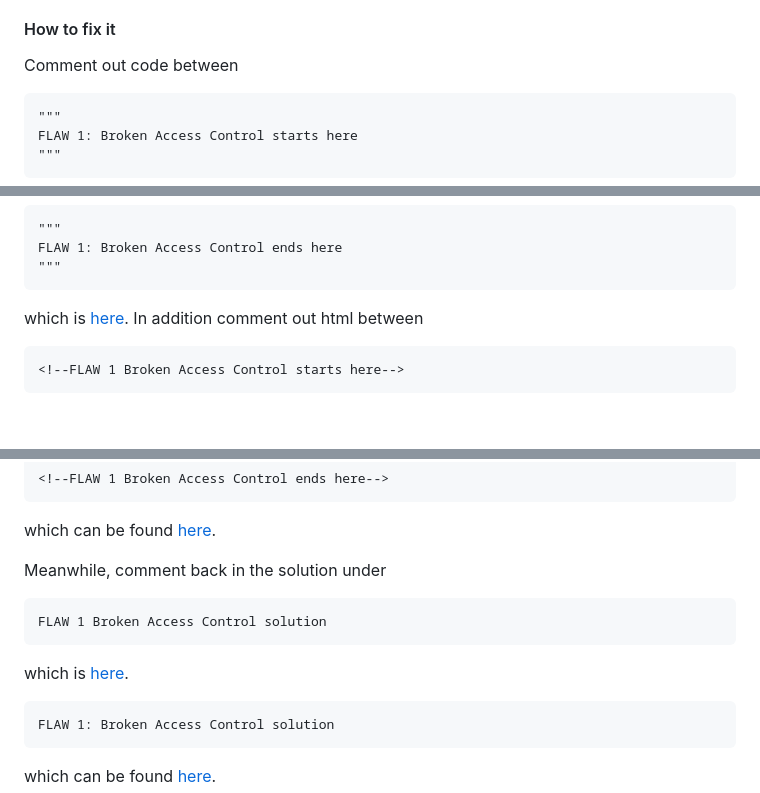
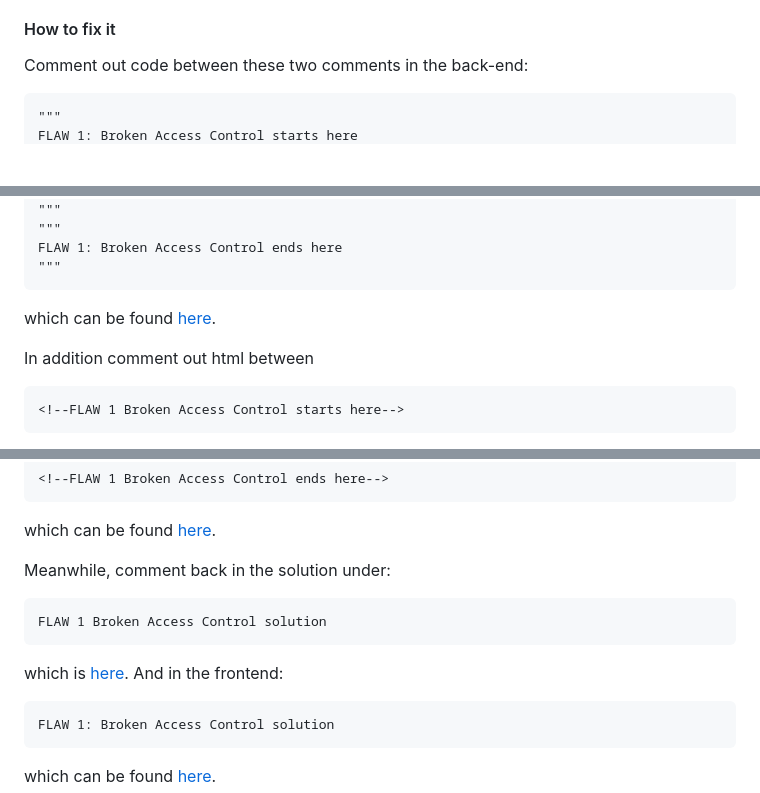
Before and after one commit to cameocami/CSB-course-project-VII, a Markdown page: README.md, 3 parts joined by grey strips. GitHub-like rendering; blank space fills up the shorter version.

Commit message:
Revise spelling mistakes in README
Updated README to clarify instructions for fixing broken access control and cryptographic failures.

````diff
--- a/README.md
+++ b/README.md
@@ -9,7 +9,7 @@ This is the course project for [Introduction to Cyber Security](https://cybersec
 #### Description
 Voting is supposed to be limited to logged in users, but with current set up anonymous users can vote despite not being logged in. The html form just hides the submission button as seen [here](https://github.com/cameocami/CSB-course-project-VII/blob/main/mysite/polls/templates/polls/detail.html), which can easily be edited back into the form via browser developer tools. In addition, the back-end voting function defaults to the first user in the database as seen [here](https://github.com/cameocami/CSB-course-project-VII/blob/main/mysite/polls/views.py).
 #### How to fix it
-Comment out code between
+Comment out code between these two comments in the back-end:
 ```
 """
 FLAW 1: Broken Access Control starts here
@@ -21,7 +18,9 @@ which is [here](https://github.com/cameocami/CSB-course-project-VII/blob/main/my
 FLAW 1: Broken Access Control ends here
 """
 ```
-which is [here](https://github.com/cameocami/CSB-course-project-VII/blob/main/mysite/polls/views.py). In addition comment out html between
+which can be found [here](https://github.com/cameocami/CSB-course-project-VII/blob/main/mysite/polls/views.py).
+
+In addition comment out html between
 ```
 <!--FLAW 1 Broken Access Control starts here-->
 ```
@@ -31,11 +29,11 @@ which is [here](https://github.com/cameocami/CSB-course-project-VII/blob/main/my
 ```
 which can be found [here](https://github.com/cameocami/CSB-course-project-VII/blob/main/mysite/polls/templates/polls/detail.html).
 
-Meanwhile, comment back in the solution under
+Meanwhile, comment back in the solution under:
 ```
 FLAW 1 Broken Access Control solution
 ```
-which is [here](https://github.com/cameocami/CSB-course-project-VII/blob/main/mysite/polls/views.py).
+which is [here](https://github.com/cameocami/CSB-course-project-VII/blob/main/mysite/polls/views.py). And in the frontend:
 ```
 FLAW 1: Broken Access Control solution
 ```
````
Also changed, not shown: other parts of README.md (+3 -7 lines).
